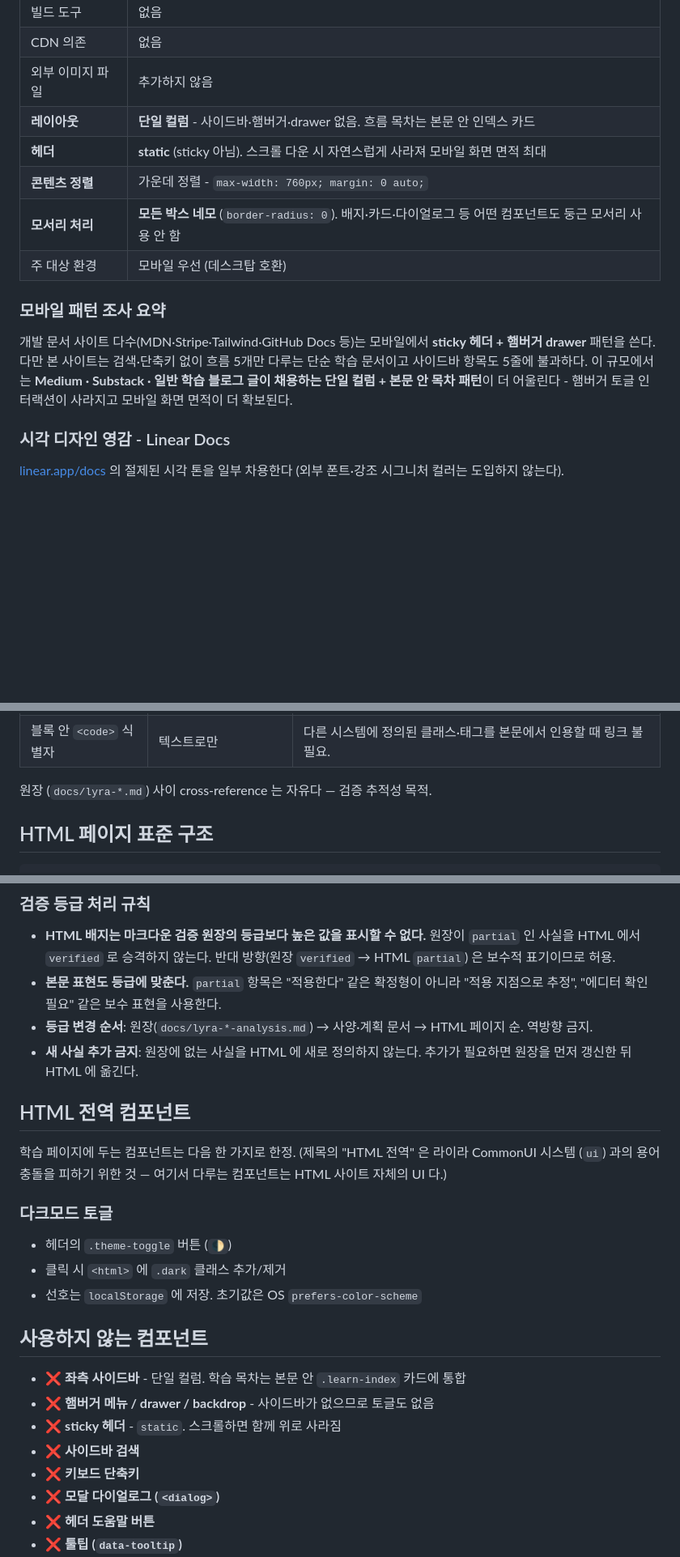
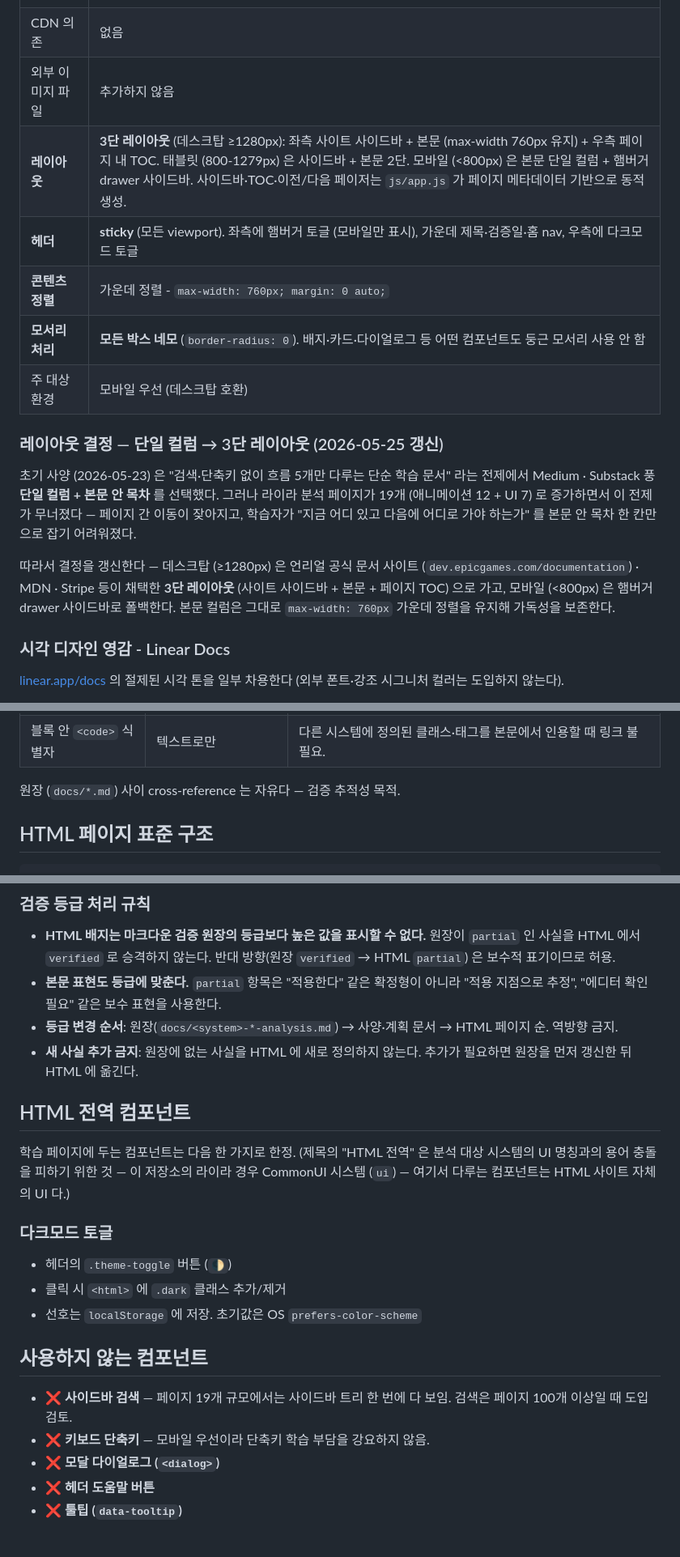
Before and after one commit to bong9tutor/docs-LyraStarterGame, a Markdown page: docs/dynamic-html-spec.md, 3 parts joined by grey strips. Shown at 81% size. Drawn GitHub-style; blank space fills up the shorter version.

```diff
--- a/docs/lyra-dynamic-html-spec.md
+++ b/docs/dynamic-html-spec.md
@@ -39,15 +39,17 @@
 | 빌드 도구 | 없음 |
 | CDN 의존 | 없음 |
 | 외부 이미지 파일 | 추가하지 않음 |
-| **레이아웃** | **단일 컬럼** - 사이드바·햄버거·drawer 없음. 흐름 목차는 본문 안 인덱스 카드 |
-| **헤더** | **static** (sticky 아님). 스크롤 다운 시 자연스럽게 사라져 모바일 화면 면적 최대 |
+| **레이아웃** | **3단 레이아웃** (데스크탑 ≥1280px): 좌측 사이트 사이드바 + 본문 (max-width 760px 유지) + 우측 페이지 내 TOC. 태블릿 (800-1279px) 은 사이드바 + 본문 2단. 모바일 (<800px) 은 본문 단일 컬럼 + 햄버거 drawer 사이드바. 사이드바·TOC·이전/다음 페이저는 `js/app.js` 가 페이지 메타데이터 기반으로 동적 생성. |
+| **헤더** | **sticky** (모든 viewport). 좌측에 햄버거 토글 (모바일만 표시), 가운데 제목·검증일·홈 nav, 우측에 다크모드 토글 |
 | **콘텐츠 정렬** | 가운데 정렬 - `max-width: 760px; margin: 0 auto;` |
 | **모서리 처리** | **모든 박스 네모** (`border-radius: 0`). 배지·카드·다이얼로그 등 어떤 컴포넌트도 둥근 모서리 사용 안 함 |
 | 주 대상 환경 | 모바일 우선 (데스크탑 호환) |
 
-### 모바일 패턴 조사 요약
+### 레이아웃 결정 — 단일 컬럼 → 3단 레이아웃 (2026-05-25 갱신)
 
-개발 문서 사이트 다수(MDN·Stripe·Tailwind·GitHub Docs 등)는 모바일에서 **sticky 헤더 + 햄버거 drawer** 패턴을 쓴다. 다만 본 사이트는 검색·단축키 없이 흐름 5개만 다루는 단순 학습 문서이고 사이드바 항목도 5줄에 불과하다. 이 규모에서는 **Medium · Substack · 일반 학습 블로그 글이 채용하는 단일 컬럼 + 본문 안 목차 패턴**이 더 어울린다 - 햄버거 토글 인터랙션이 사라지고 모바일 화면 면적이 더 확보된다.
+초기 사양 (2026-05-23) 은 "검색·단축키 없이 흐름 5개만 다루는 단순 학습 문서" 라는 전제에서 Medium · Substack 풍 **단일 컬럼 + 본문 안 목차** 를 선택했다. 그러나 라이라 분석 페이지가 19개 (애니메이션 12 + UI 7) 로 증가하면서 이 전제가 무너졌다 — 페이지 간 이동이 잦아지고, 학습자가 "지금 어디 있고 다음에 어디로 가야 하는가" 를 본문 안 목차 한 칸만으로 잡기 어려워졌다.
+
+따라서 결정을 갱신한다 — 데스크탑 (≥1280px) 은 언리얼 공식 문서 사이트 (`dev.epicgames.com/documentation`) · MDN · Stripe 등이 채택한 **3단 레이아웃** (사이트 사이드바 + 본문 + 페이지 TOC) 으로 가고, 모바일 (<800px) 은 햄버거 drawer 사이드바로 폴백한다. 본문 컬럼은 그대로 `max-width: 760px` 가운데 정렬을 유지해 가독성을 보존한다.
 
 ### 시각 디자인 영감 - Linear Docs
 
@@ -160,6 +168,6 @@ LyraStarterGame/
 | 블록 안 `<code>` 식별자 | 텍스트로만 | 다른 시스템에 정의된 클래스·태그를 본문에서 인용할 때 링크 불필요. |
 
-원장 (`docs/lyra-*.md`) 사이 cross-reference 는 자유다 — 검증 추적성 목적.
+원장 (`docs/*.md`) 사이 cross-reference 는 자유다 — 검증 추적성 목적.
 
 ## HTML 페이지 표준 구조
 
@@ -705,12 +716,12 @@ LyraStarterGame/
 
 - **HTML 배지는 마크다운 검증 원장의 등급보다 높은 값을 표시할 수 없다.** 원장이 `partial` 인 사실을 HTML 에서 `verified` 로 승격하지 않는다. 반대 방향(원장 `verified` → HTML `partial`) 은 보수적 표기이므로 허용.
 - **본문 표현도 등급에 맞춘다.** `partial` 항목은 "적용한다" 같은 확정형이 아니라 "적용 지점으로 추정", "에디터 확인 필요" 같은 보수 표현을 사용한다.
-- **등급 변경 순서**: 원장(`docs/lyra-*-analysis.md`) → 사양·계획 문서 → HTML 페이지 순. 역방향 금지.
+- **등급 변경 순서**: 원장(`docs/<system>-*-analysis.md`) → 사양·계획 문서 → HTML 페이지 순. 역방향 금지.
 - **새 사실 추가 금지**: 원장에 없는 사실을 HTML 에 새로 정의하지 않는다. 추가가 필요하면 원장을 먼저 갱신한 뒤 HTML 에 옮긴다.
 
 ## HTML 전역 컴포넌트
 
-학습 페이지에 두는 컴포넌트는 다음 한 가지로 한정. (제목의 "HTML 전역" 은 라이라 CommonUI 시스템 (`ui`) 과의 용어 충돌을 피하기 위한 것 — 여기서 다루는 컴포넌트는 HTML 사이트 자체의 UI 다.)
+학습 페이지에 두는 컴포넌트는 다음 한 가지로 한정. (제목의 "HTML 전역" 은 분석 대상 시스템의 UI 명칭과의 용어 충돌을 피하기 위한 것 — 이 저장소의 라이라 경우 CommonUI 시스템 (`ui`) — 여기서 다루는 컴포넌트는 HTML 사이트 자체의 UI 다.)
 
 ### 다크모드 토글
 
@@ -720,11 +731,8 @@ LyraStarterGame/
 
 ## 사용하지 않는 컴포넌트
 
-- ❌ **좌측 사이드바** - 단일 컬럼. 학습 목차는 본문 안 `.learn-index` 카드에 통합
-- ❌ **햄버거 메뉴 / drawer / backdrop** - 사이드바가 없으므로 토글도 없음
-- ❌ **sticky 헤더** - `static`. 스크롤하면 함께 위로 사라짐
-- ❌ **사이드바 검색**
-- ❌ **키보드 단축키**
+- ❌ **사이드바 검색** — 페이지 19개 규모에서는 사이드바 트리 한 번에 다 보임. 검색은 페이지 100개 이상일 때 도입 검토.
+- ❌ **키보드 단축키** — 모바일 우선이라 단축키 학습 부담을 강요하지 않음.
 - ❌ **모달 다이얼로그 (`<dialog>`)**
 - ❌ **헤더 도움말 버튼**
 - ❌ **툴팁 (`data-tooltip`)**
```
Also changed, not shown: other parts of docs/dynamic-html-spec.md (+48 -40 lines).
